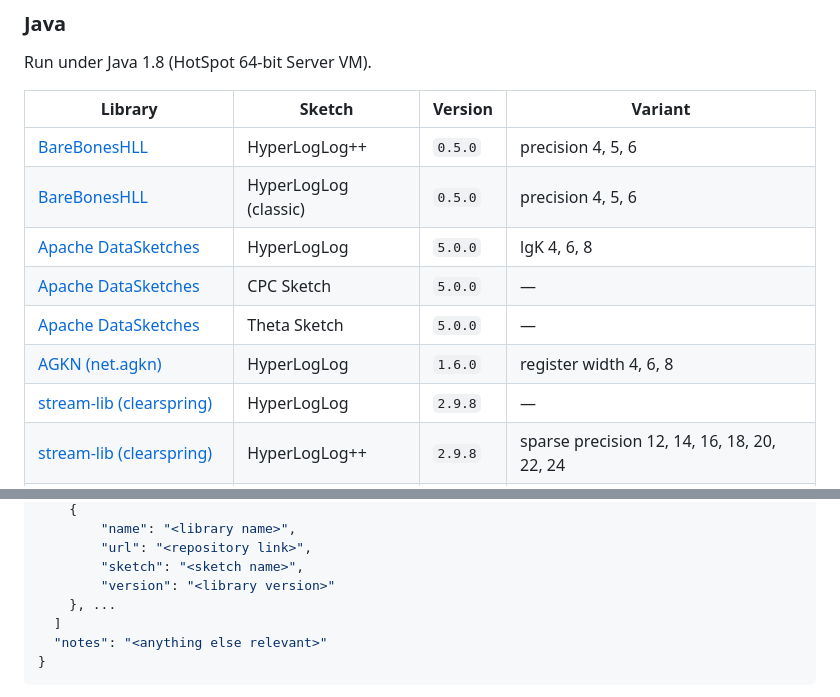
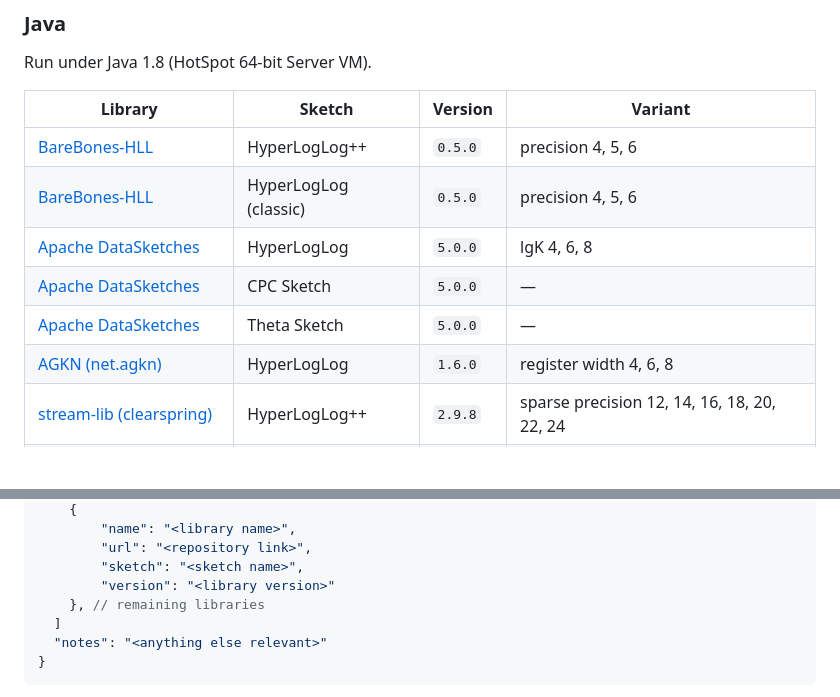
Before and after one commit to BareBonesLib/hll-benchmarks, a Markdown page: README.md, 2 parts joined by grey strips. Rendered like a GitHub page; blank space fills up the shorter version.

```diff
--- a/README.md
+++ b/README.md
@@ -20,13 +20,12 @@ Run under Java 1.8 (HotSpot 64-bit Server VM).
 
 | Library | Sketch | Version | Variant |
 |---|---|---|---|
-| [BareBonesHLL](https://github.com/BareBonesLib/barebones-hll) | HyperLogLog++ | `0.5.0` | precision 4, 5, 6 |
-| [BareBonesHLL](https://github.com/BareBonesLib/barebones-hll) | HyperLogLog (classic) | `0.5.0` | precision 4, 5, 6 |
+| [BareBones-HLL](https://github.com/BareBonesLib/barebones-hll) | HyperLogLog++ | `0.5.0` | precision 4, 5, 6 |
+| [BareBones-HLL](https://github.com/BareBonesLib/barebones-hll) | HyperLogLog (classic) | `0.5.0` | precision 4, 5, 6 |
 | [Apache DataSketches](https://datasketches.apache.org/) | HyperLogLog | `5.0.0` | lgK 4, 6, 8 |
 | [Apache DataSketches](https://datasketches.apache.org/) | CPC Sketch | `5.0.0` | — |
 | [Apache DataSketches](https://datasketches.apache.org/) | Theta Sketch | `5.0.0` | — |
 | [AGKN (net.agkn)](https://github.com/aggregateknowledge/java-hll) | HyperLogLog | `1.6.0` | register width 4, 6, 8 |
-| [stream-lib (clearspring)](https://github.com/addthis/stream-lib) | HyperLogLog | `2.9.8` | — |
 | [stream-lib (clearspring)](https://github.com/addthis/stream-lib) | HyperLogLog++ | `2.9.8` | sparse precision 12, 14, 16, 18, 20, 22, 24 |
 | [LiveRamp HyperMinHash](https://github.com/LiveRamp/HyperMinHash-java) | HyperMinHash | `0.2` | register width 4, 6, 8 |
 | [LiveRamp HyperMinHash](https://github.com/LiveRamp/HyperMinHash-java) | BetaMinHash | `0.2` | — |
@@ -194,7 +193,7 @@ Benchmark numbers are only meaningful in the context of the hardware they were c
         "url": "<repository link>",
         "sketch": "<sketch name>",
         "version": "<library version>"
-    }, ...
+    }, // remaining libraries
   ]
   "notes": "<anything else relevant>"
 }
```
